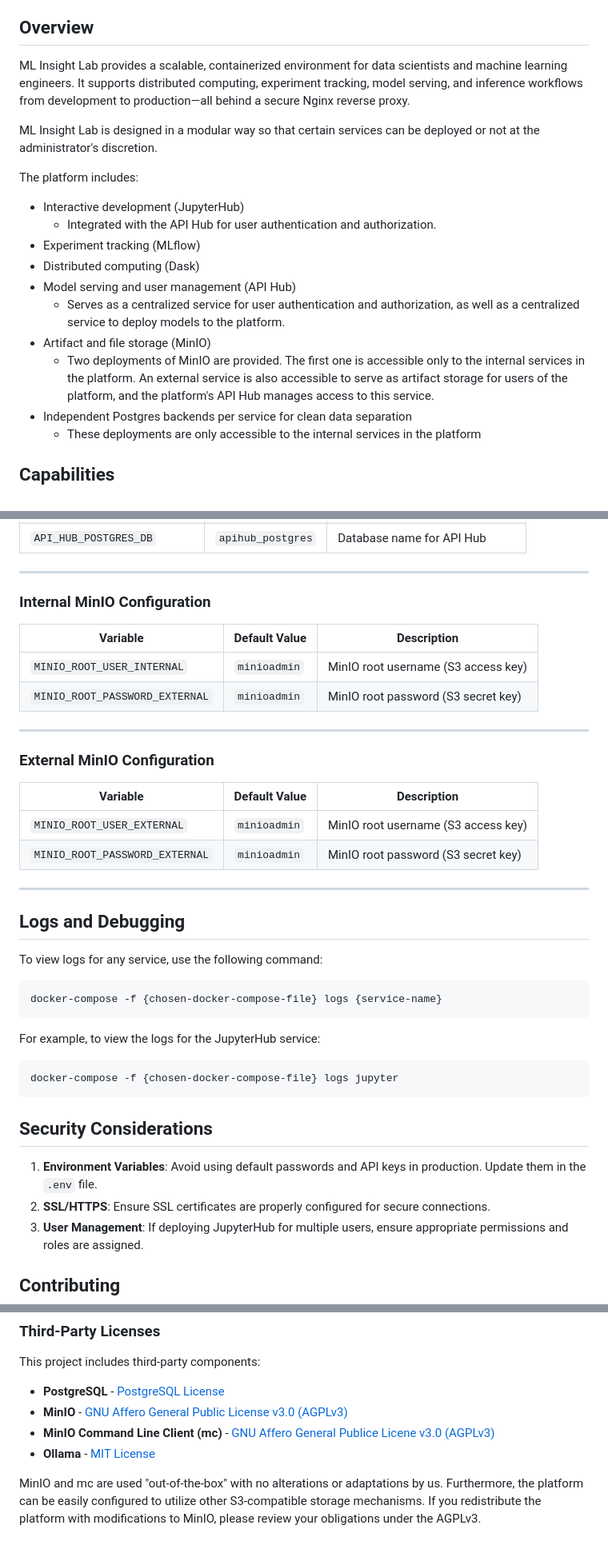
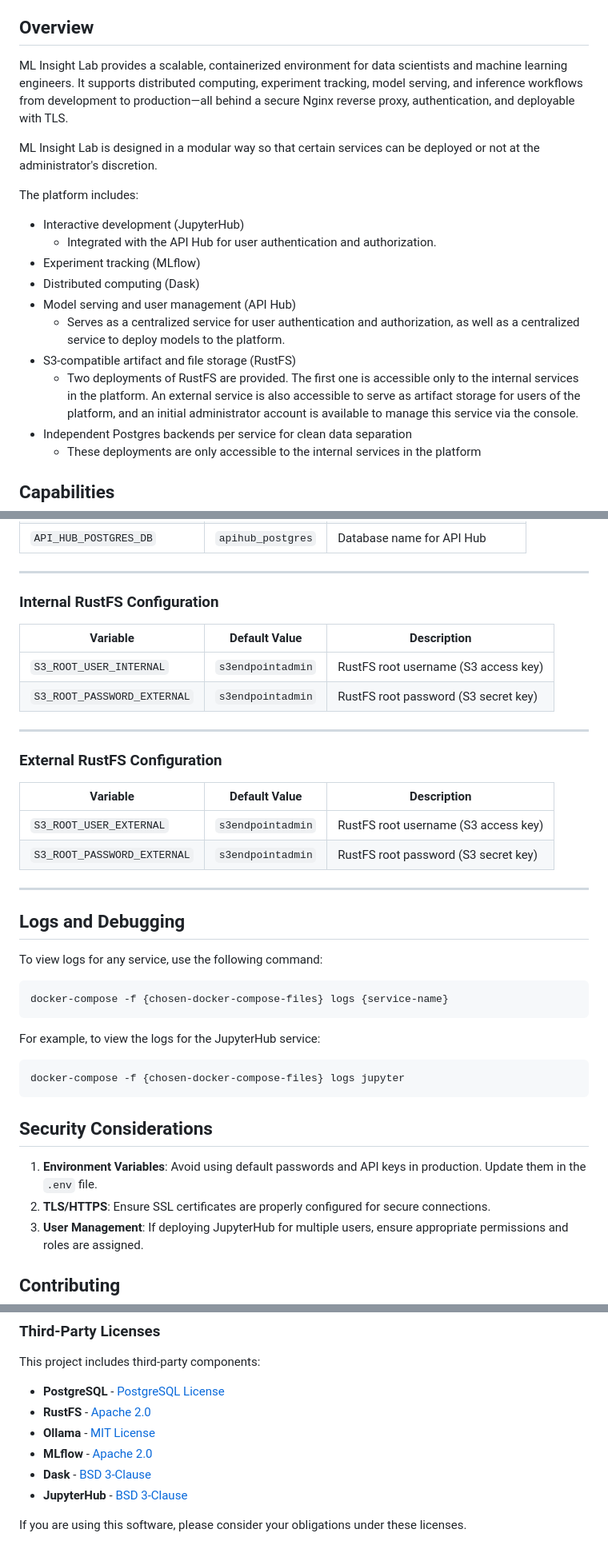
Before and after one commit to MLInsightLab/MLInsightLab, a Markdown page: README.md, 3 parts joined by grey strips. Shown at 80% size. Drawn GitHub-style.

Commit message:
updating readme
Signed-off-by: Jacob Renn <jacob.renn4@gmail.com>

````diff
--- a/README.md
+++ b/README.md
@@ -35,7 +35,7 @@
 
 ## Overview
 
-ML Insight Lab provides a scalable, containerized environment for data scientists and machine learning engineers. It supports distributed computing, experiment tracking, model serving, and inference workflows from development to production—all behind a secure Nginx reverse proxy.
+ML Insight Lab provides a scalable, containerized environment for data scientists and machine learning engineers. It supports distributed computing, experiment tracking, model serving, and inference workflows from development to production—all behind a secure Nginx reverse proxy, authentication, and deployable with TLS.
 
 ML Insight Lab is designed in a modular way so that certain services can be deployed or not at the administrator's discretion.
 
@@ -47,8 +47,8 @@ The platform includes:
 - Distributed computing (Dask)
 - Model serving and user management (API Hub)
    - Serves as a centralized service for user authentication and authorization, as well as a centralized service to deploy models to the platform.
-- Artifact and file storage (MinIO)
-   - Two deployments of MinIO are provided. The first one is accessible only to the internal services in the platform. An external service is also accessible to serve as artifact storage for users of the platform, and the platform's API Hub manages access to this service.
+- S3-compatible artifact and file storage (RustFS)
+   - Two deployments of RustFS are provided. The first one is accessible only to the internal services in the platform. An external service is also accessible to serve as artifact storage for users of the platform, and an initial administrator account is available to manage this service via the console.
 - Independent Postgres backends per service for clean data separation
    - These deployments are only accessible to the internal services in the platform
 
@@ -227,22 +225,22 @@ The platform relies on environment variables defined in the `.env` file. Below i
 
 ---
 
-### Internal MinIO Configuration
+### Internal RustFS Configuration
 
 | Variable               | Default Value      | Description                                      |
 |------------------------|--------------------|--------------------------------------------------|
-| `MINIO_ROOT_USER_INTERNAL`      | `minioadmin`       | MinIO root username (S3 access key)              |
-| `MINIO_ROOT_PASSWORD_EXTERNAL`  | `minioadmin`       | MinIO root password (S3 secret key)              |
+| `S3_ROOT_USER_INTERNAL`      | `s3endpointadmin`       | RustFS root username (S3 access key)              |
+| `S3_ROOT_PASSWORD_EXTERNAL`  | `s3endpointadmin`       | RustFS root password (S3 secret key)              |
 
 
 ---
 
-### External MinIO Configuration
+### External RustFS Configuration
 
 | Variable               | Default Value      | Description                                      |
 |------------------------|--------------------|--------------------------------------------------|
-| `MINIO_ROOT_USER_EXTERNAL`      | `minioadmin`       | MinIO root username (S3 access key)              |
-| `MINIO_ROOT_PASSWORD_EXTERNAL`  | `minioadmin`       | MinIO root password (S3 secret key)              |
+| `S3_ROOT_USER_EXTERNAL`      | `s3endpointadmin`       | RustFS root username (S3 access key)              |
+| `S3_ROOT_PASSWORD_EXTERNAL`  | `s3endpointadmin`       | RustFS root password (S3 secret key)              |
 
 
 ---
@@ -252,19 +250,19 @@ The platform relies on environment variables defined in the `.env` file. Below i
    To view logs for any service, use the following command:
 
    ```bash
-   docker-compose -f {chosen-docker-compose-file} logs {service-name}
+   docker-compose -f {chosen-docker-compose-files} logs {service-name}
    ```
 
    For example, to view the logs for the JupyterHub service:
 
    ```bash
-   docker-compose -f {chosen-docker-compose-file} logs jupyter
+   docker-compose -f {chosen-docker-compose-files} logs jupyter
    ```
 
 ## Security Considerations
 
    1. **Environment Variables**: Avoid using default passwords and API keys in production. Update them in the `.env` file.
-   2. **SSL/HTTPS**: Ensure SSL certificates are properly configured for secure connections.
+   2. **TLS/HTTPS**: Ensure SSL certificates are properly configured for secure connections.
    3. **User Management**: If deploying JupyterHub for multiple users, ensure appropriate permissions and roles are assigned.
 
 ## Contributing
@@ -288,8 +286,10 @@ This project is licensed under the Apache 2.0 License - see the [LICENSE](LICENS
 This project includes third-party components:
 
 - **PostgreSQL** - [PostgreSQL License](https://www.postgresql.org/about/licence/)
-- **MinIO** - [GNU Affero General Public License v3.0 (AGPLv3)](https://www.gnu.org/licenses/agpl-3.0.html)
-- **MinIO Command Line Client (mc)** - [GNU Affero General Publice Licene v3.0 (AGPLv3)](https://www.gnu.org/licenses/agpl-3.0.html)
+- **RustFS** - [Apache 2.0](https://www.apache.org/licenses/LICENSE-2.0)
 - **Ollama** - [MIT License](https://github.com/ollama/ollama/blob/main/LICENSE)
+- **MLflow** - [Apache 2.0](https://www.apache.org/licenses/LICENSE-2.0)
+- **Dask** - [BSD 3-Clause](https://opensource.org/license/bsd-3-clause)
+- **JupyterHub** - [BSD 3-Clause](https://opensource.org/license/bsd-3-clause)
 
-MinIO and mc are used "out-of-the-box" with no alterations or adaptations by us. Furthermore, the platform can be easily configured to utilize other S3-compatible storage mechanisms. If you redistribute the platform with modifications to MinIO, please review your obligations under the AGPLv3.
+If you are using this software, please consider your obligations under these licenses.
````
Also changed, not shown: other parts of README.md (+6 -8 lines).
